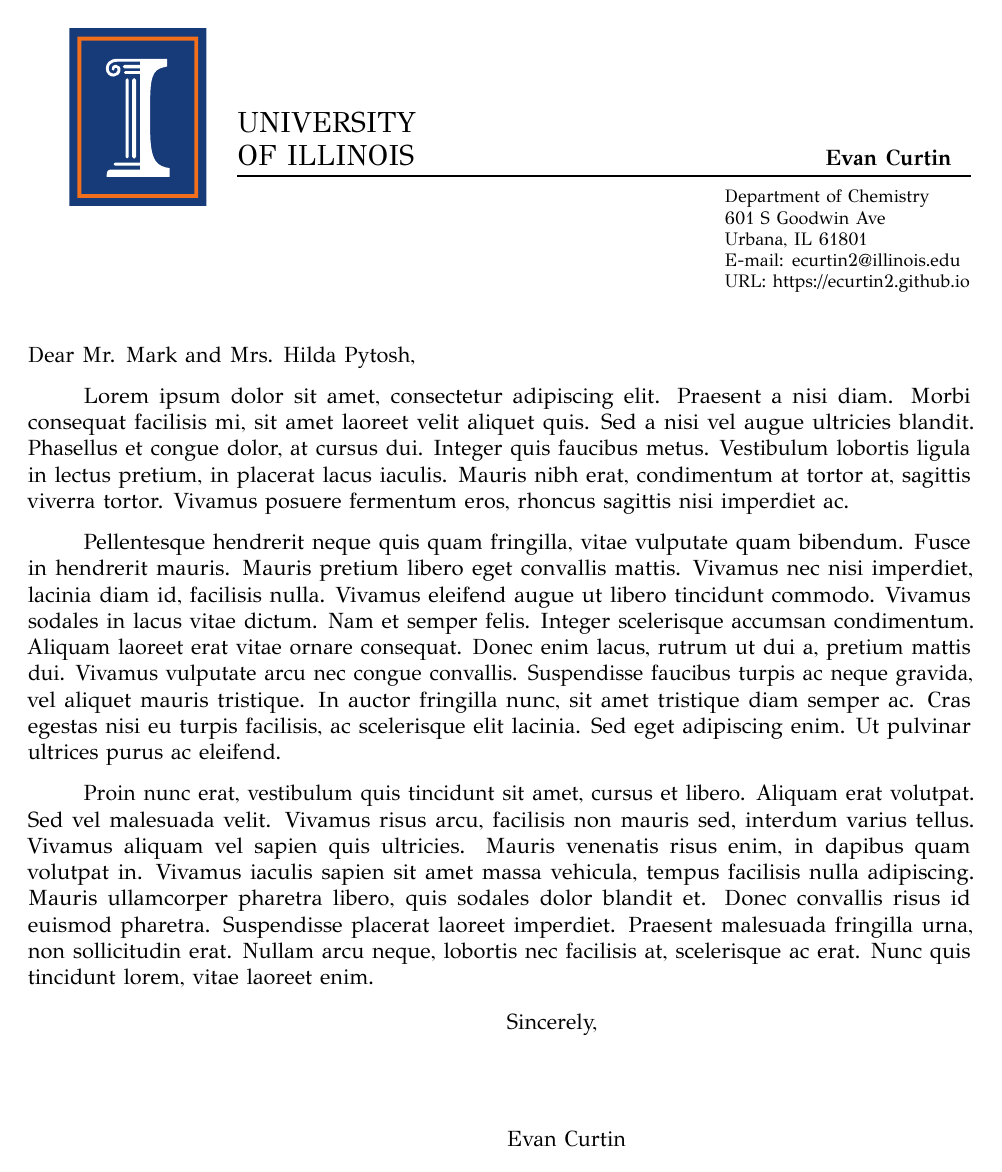
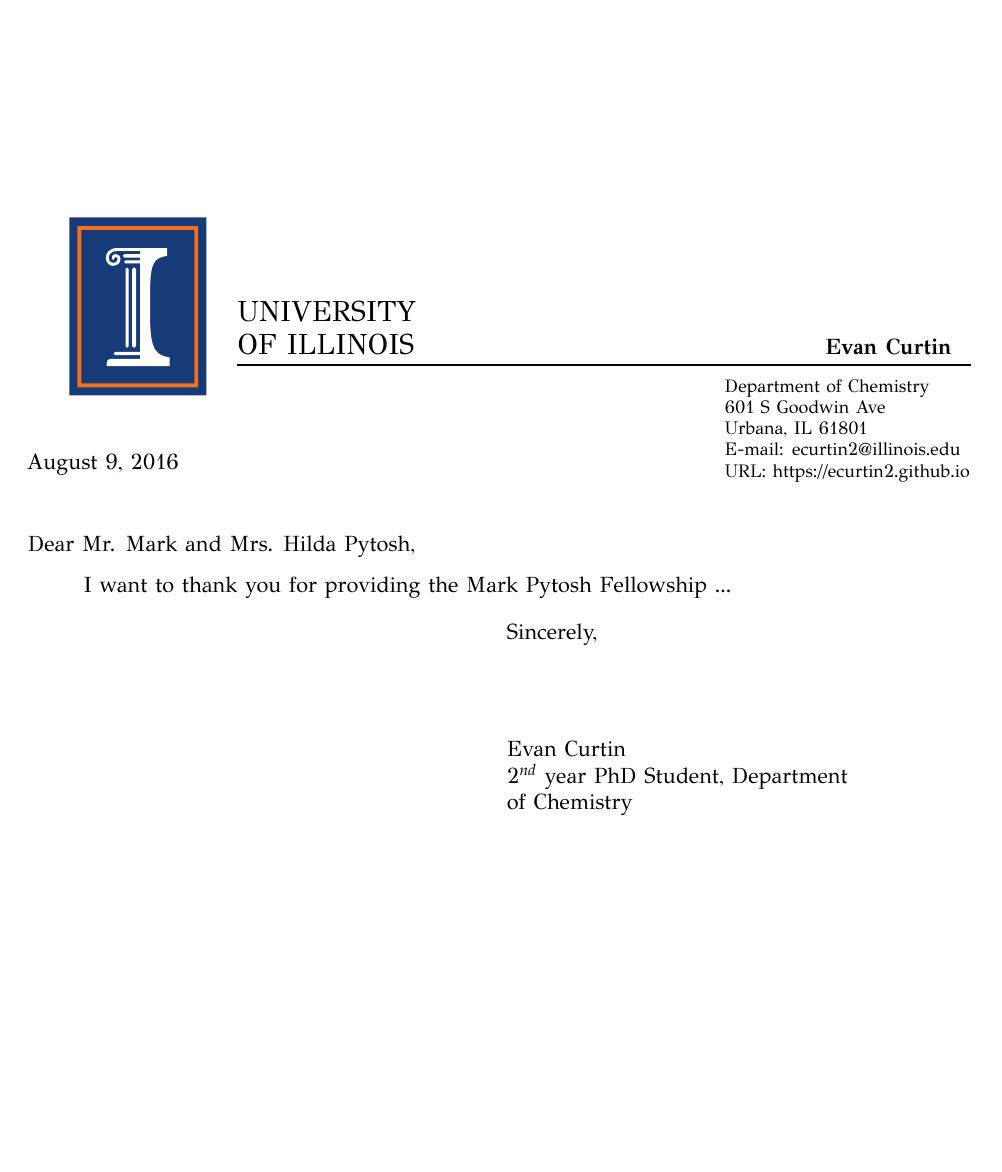
Before and after one commit to ecurtin2/uiuc, a LaTeX letter (thankyou_2016/Pythosh_thankyou_2016.tex): the whole page. The pictures show the PDF file thankyou_2016/Pythosh_thankyou_2016.pdf that the author committed with the source.

Commit message:
edited letter

```diff
--- a/thankyou_2016/Pythosh_thankyou_2016.tex
+++ b/thankyou_2016/Pythosh_thankyou_2016.tex
@@ -113,7 +113,8 @@
 \parbox{\indentedwidth}{\raggedright
 #1 % Print the signature text
 \vskip 0.65in % Whitespace between the signature text and your name
-\fromsig}} % Print your name and title
+\fromsig
+\\2$^{nd}$ year PhD Student, Department of Chemistry}} % Print your name and title
 
 %----------------------------------------------------------------------------------------
 
@@ -137,12 +132,26 @@
 %----------------------------------------------------------------------------------------
 
 \opening{Dear Mr. Mark and Mrs. Hilda Pytosh,}
+%[Paragraph 1]
+%Start by thanking the donor for your fellowship (include the name the fellowship). Let
+%your donor know how grateful you are to receive their support and how the fellowship
+%is helping you.
 
-Lorem ipsum dolor sit amet, consectetur adipiscing elit. Praesent a nisi diam. Morbi consequat facilisis mi, sit amet laoreet velit aliquet quis. Sed a nisi vel augue ultricies blandit. Phasellus et congue dolor, at cursus dui. Integer quis faucibus metus. Vestibulum lobortis ligula in lectus pretium, in placerat lacus iaculis. Mauris nibh erat, condimentum at tortor at, sagittis viverra tortor. Vivamus posuere fermentum eros, rhoncus sagittis nisi imperdiet ac.
+I want to thank you for providing the Mark Pytosh Fellowship ...
 
-Pellentesque hendrerit neque quis quam fringilla, vitae vulputate quam bibendum. Fusce in hendrerit mauris. Mauris pretium libero eget convallis mattis. Vivamus nec nisi imperdiet, lacinia diam id, facilisis nulla. Vivamus eleifend augue ut libero tincidunt commodo. Vivamus sodales in lacus vitae dictum. Nam et semper felis. Integer scelerisque accumsan condimentum. Aliquam laoreet erat vitae ornare consequat. Donec enim lacus, rutrum ut dui a, pretium mattis dui. Vivamus vulputate arcu nec congue convallis. Suspendisse faucibus turpis ac neque gravida, vel aliquet mauris tristique. In auctor fringilla nunc, sit amet tristique diam semper ac. Cras egestas nisi eu turpis facilisis, ac scelerisque elit lacinia. Sed eget adipiscing enim. Ut pulvinar ultrices purus ac eleifend.
+%[Paragraph 2]
+%In this paragraph, you should tell the donor about yourself. For example, where you are
+%from, a little about your educational background before entering Illinois, and some
+%activities you are currently involved in.
 
-Proin nunc erat, vestibulum quis tincidunt sit amet, cursus et libero. Aliquam erat volutpat. Sed vel malesuada velit. Vivamus risus arcu, facilisis non mauris sed, interdum varius tellus. Vivamus aliquam vel sapien quis ultricies. Mauris venenatis risus enim, in dapibus quam volutpat in. Vivamus iaculis sapien sit amet massa vehicula, tempus facilisis nulla adipiscing. Mauris ullamcorper pharetra libero, quis sodales dolor blandit et. Donec convallis risus id euismod pharetra. Suspendisse placerat laoreet imperdiet. Praesent malesuada fringilla urna, non sollicitudin erat. Nullam arcu neque, lobortis nec facilisis at, scelerisque ac erat. Nunc quis tincidunt lorem, vitae laoreet enim.
+%[Paragraph 3]
+%Next, you should tell the donor why you chose Illinois, why you selected your major,
+%what your plans are for the future, both long and short term. For example: employment
+%goals & plans, transfer intentions, special opportunities you’ve discovered at Illinois
+%and long-range career goals.
+
+%[Closing paragraph]
+%Then thank the donor again, letting them know how much the fellowship is valued.
 
 \closing{Sincerely,}
 
```
Also changed, not shown: thankyou_2016/Pythosh_thankyou_2016.pdf, thankyou_2016/Pythosh_thankyou_2016.tex (8 more changed lines).
